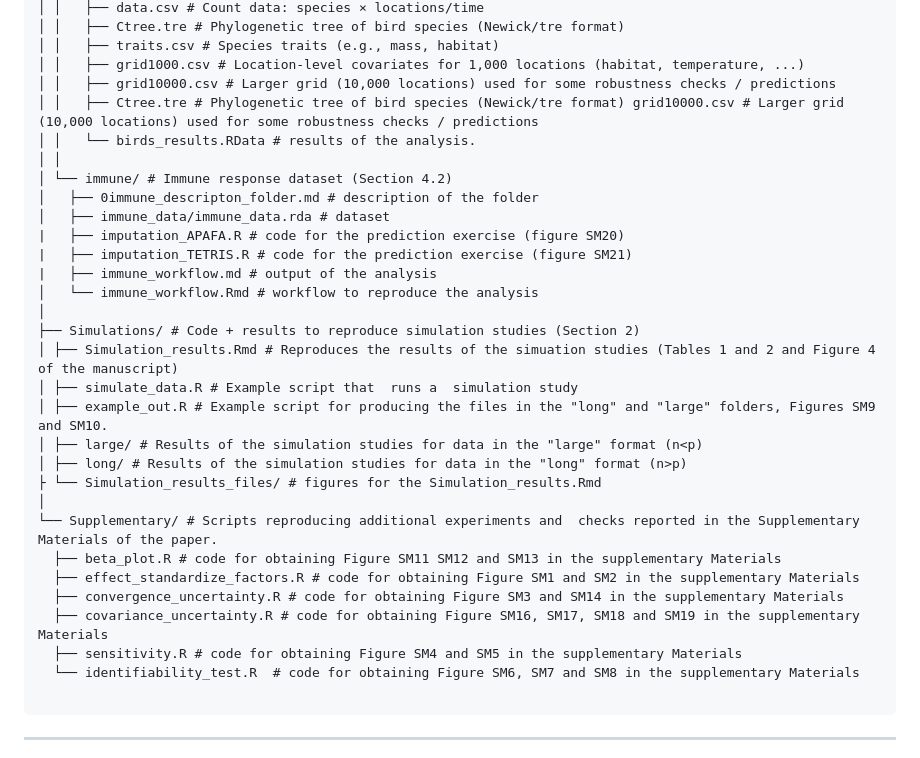
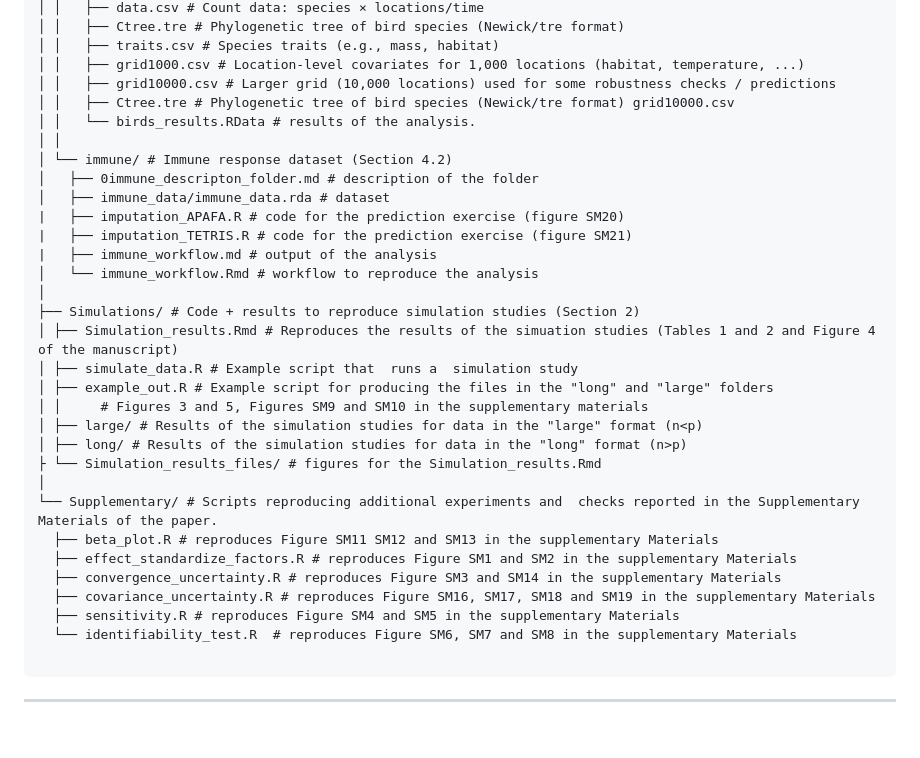
Before and after one commit to elenabortolato/APAFA, a Markdown page: README.md, the part around the change. Rendered like a GitHub page; blank space fills up the shorter version.

````diff
--- a/README.md
+++ b/README.md
@@ -32,7 +32,7 @@ APAFA/
 │ │   ├── traits.csv # Species traits (e.g., mass, habitat)
 │ │   ├── grid1000.csv # Location-level covariates for 1,000 locations (habitat, temperature, ...)
 │ │   ├── grid10000.csv # Larger grid (10,000 locations) used for some robustness checks / predictions
-│ │   ├── Ctree.tre # Phylogenetic tree of bird species (Newick/tre format) grid10000.csv # Larger grid (10,000 locations) used for some robustness checks / predictions
+│ │   ├── Ctree.tre # Phylogenetic tree of bird species (Newick/tre format) grid10000.csv
 │ │   └── birds_results.RData # results of the analysis.
 │ │
 │ └── immune/ # Immune response dataset (Section 4.2)
@@ -46,18 +46,19 @@ APAFA/
 ├── Simulations/ # Code + results to reproduce simulation studies (Section 2)
 │ ├── Simulation_results.Rmd # Reproduces the results of the simuation studies (Tables 1 and 2 and Figure 4 of the manuscript)
 │ ├── simulate_data.R # Example script that  runs a  simulation study
-│ ├── example_out.R # Example script for producing the files in the "long" and "large" folders, Figures SM9 and SM10.
+│ ├── example_out.R # Example script for producing the files in the "long" and "large" folders
+│ │     # Figures 3 and 5, Figures SM9 and SM10 in the supplementary materials
 │ ├── large/ # Results of the simulation studies for data in the "large" format (n<p)
 │ ├── long/ # Results of the simulation studies for data in the "long" format (n>p)
 ├ └── Simulation_results_files/ # figures for the Simulation_results.Rmd
 │
 └── Supplementary/ # Scripts reproducing additional experiments and  checks reported in the Supplementary Materials of the paper.
-  ├── beta_plot.R # code for obtaining Figure SM11 SM12 and SM13 in the supplementary Materials
-  ├── effect_standardize_factors.R # code for obtaining Figure SM1 and SM2 in the supplementary Materials
-  ├── convergence_uncertainty.R # code for obtaining Figure SM3 and SM14 in the supplementary Materials
-  ├── covariance_uncertainty.R # code for obtaining Figure SM16, SM17, SM18 and SM19 in the supplementary Materials
-  ├── sensitivity.R # code for obtaining Figure SM4 and SM5 in the supplementary Materials
-  └── identifiability_test.R  # code for obtaining Figure SM6, SM7 and SM8 in the supplementary Materials
+  ├── beta_plot.R # reproduces Figure SM11 SM12 and SM13 in the supplementary Materials
+  ├── effect_standardize_factors.R # reproduces Figure SM1 and SM2 in the supplementary Materials
+  ├── convergence_uncertainty.R # reproduces Figure SM3 and SM14 in the supplementary Materials
+  ├── covariance_uncertainty.R # reproduces Figure SM16, SM17, SM18 and SM19 in the supplementary Materials
+  ├── sensitivity.R # reproduces Figure SM4 and SM5 in the supplementary Materials
+  └── identifiability_test.R  # reproduces Figure SM6, SM7 and SM8 in the supplementary Materials
 
 ```
 
````
